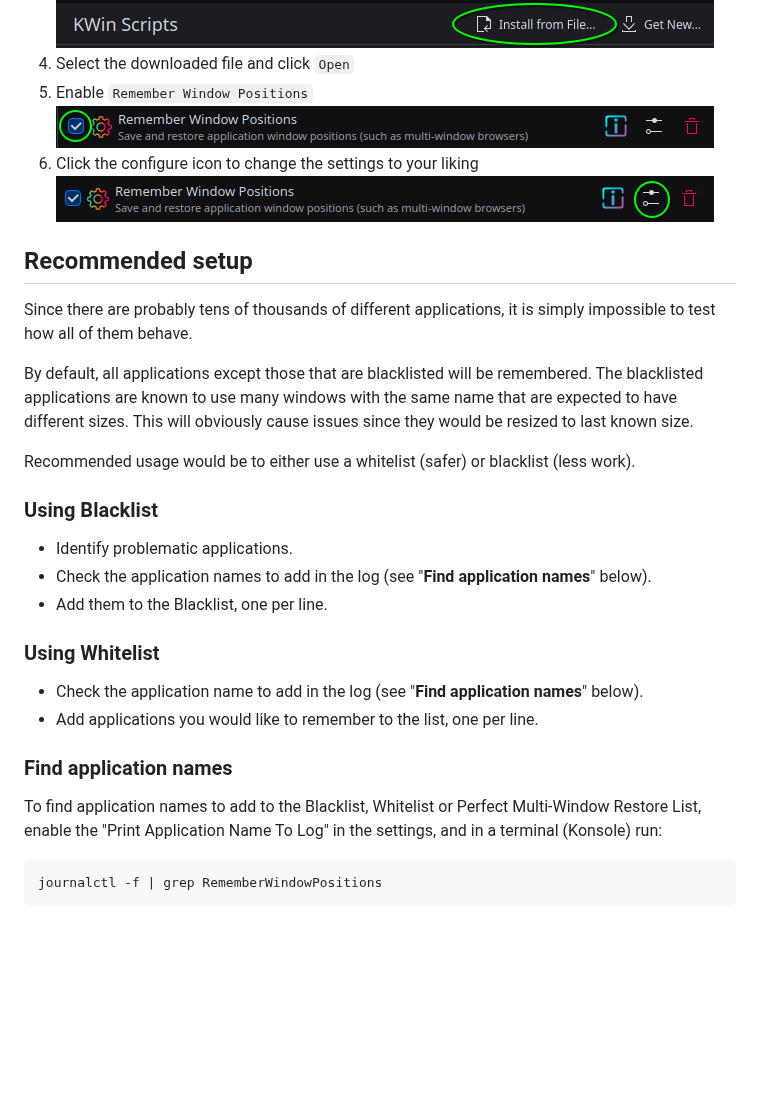
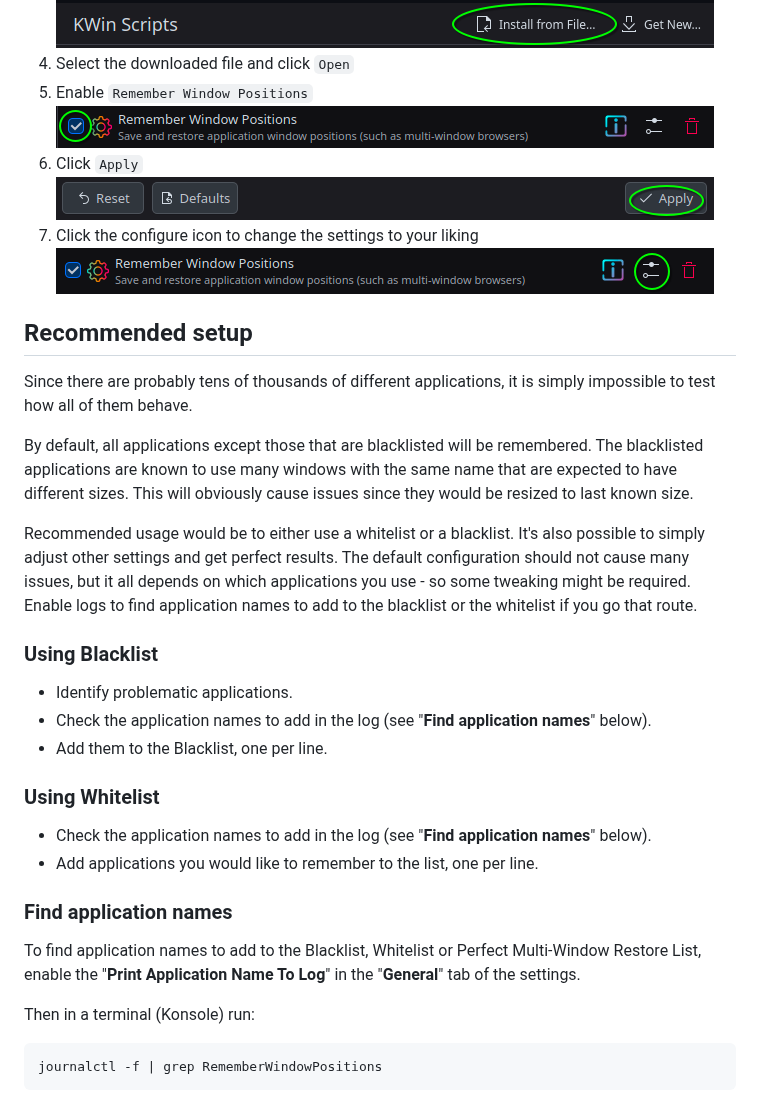
Before and after one commit to rxappdev/RememberWindowPositions, a Markdown page: README.md, the part around one of its changes. Drawn GitHub-style; blank space fills up the shorter version.

```diff
--- a/README.md
+++ b/README.md
@@ -53,7 +53,9 @@ You can download the `rememberwindowpositions.kwinscript` file and install it th
 4) Select the downloaded file and click `Open`
 5) Enable `Remember Window Positions`<br>
 ![](./assets/tick.png)<br>
-6) Click the configure icon to change the settings to your liking<br>
+6) Click `Apply`<br>
+![](./assets/apply.png)<br>
+7) Click the configure icon to change the settings to your liking<br>
 ![](./assets/configure.png)<br>
 
 ## Recommended setup
@@ -62,7 +64,7 @@ Since there are probably tens of thousands of different applications, it is simp
 
 By default, all applications except those that are blacklisted will be remembered. The blacklisted applications are known to use many windows with the same name that are expected to have different sizes. This will obviously cause issues since they would be resized to last known size.
 
-Recommended usage would be to either use a whitelist (safer) or blacklist (less work).
+Recommended usage would be to either use a whitelist or a blacklist. It's also possible to simply adjust other settings and get perfect results. The default configuration should not cause many issues, but it all depends on which applications you use - so some tweaking might be required. Enable logs to find application names to add to the blacklist or the whitelist if you go that route.
 
 ### Using Blacklist
 
@@ -72,12 +74,14 @@ Recommended usage would be to either use a whitelist (safer) or blacklist (less
 
 ### Using Whitelist
 
-* Check the application name to add in the log (see "**Find application names**" below).
+* Check the application names to add in the log (see "**Find application names**" below).
 * Add applications you would like to remember to the list, one per line.
 
 ### Find application names
 
-To find application names to add to the Blacklist, Whitelist or Perfect Multi-Window Restore List, enable the "Print Application Name To Log" in the settings, and in a terminal (Konsole) run:
+To find application names to add to the Blacklist, Whitelist or Perfect Multi-Window Restore List, enable the "**Print Application Name To Log**" in the "**General**" tab of the settings.
+
+Then in a terminal (Konsole) run:
 
     journalctl -f | grep RememberWindowPositions
 
```
Also changed, not shown: other parts of README.md (+3 -1 lines), assets/print.png (added), 9 other files.
